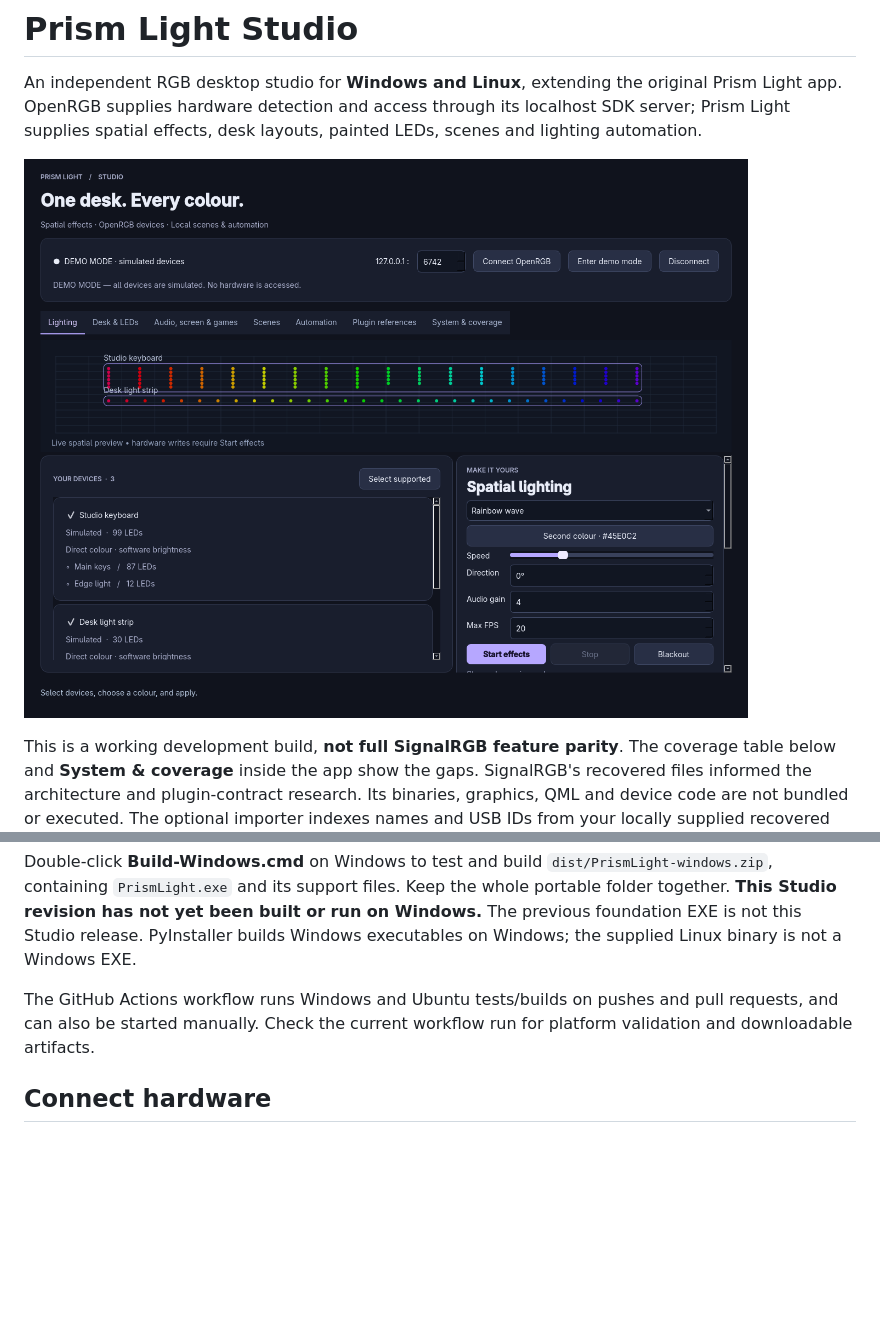
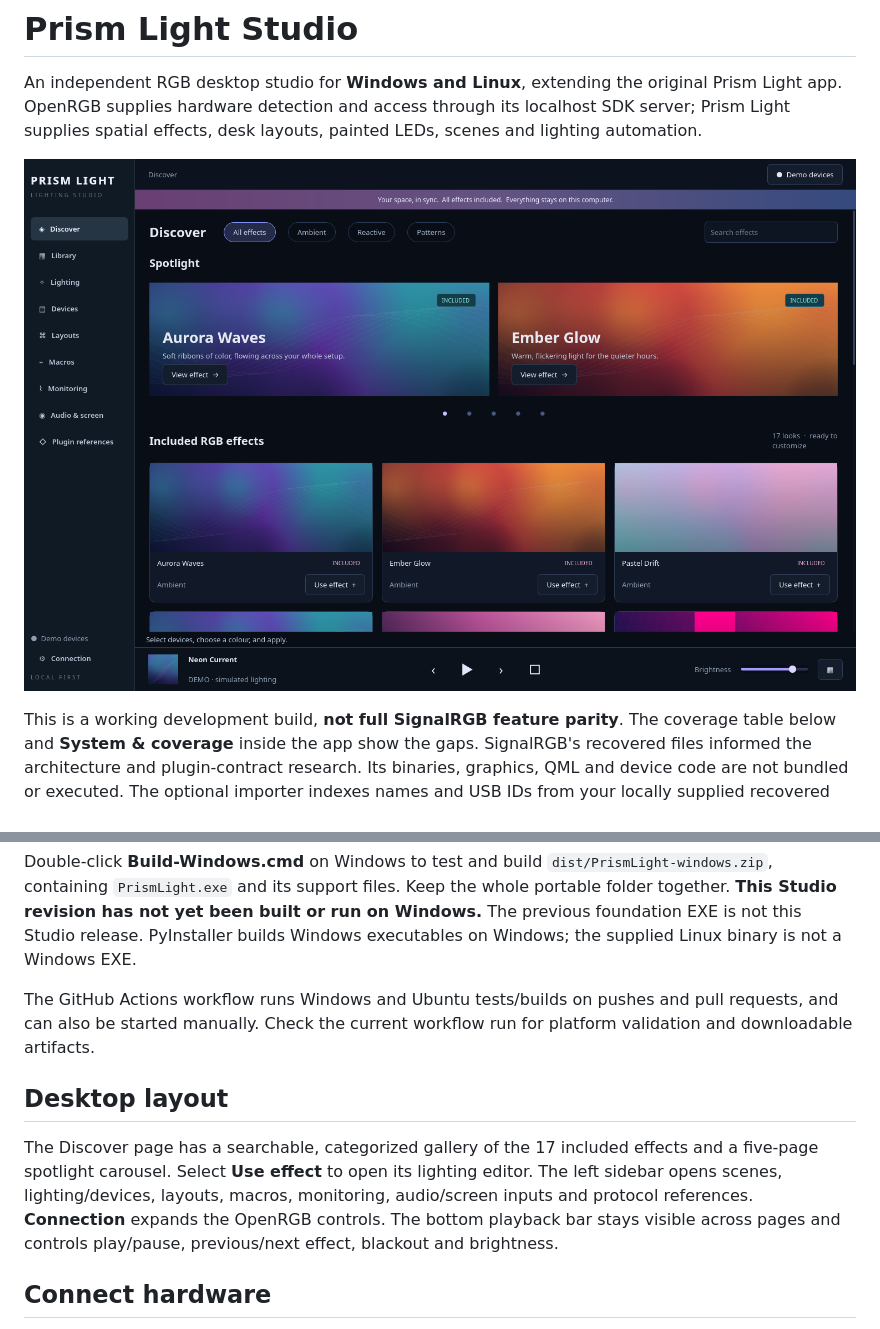
Before and after one commit to danny19862025/prism-light, a Markdown page: README.md, 2 parts joined by grey strips. Drawn GitHub-style; pictures changed too: docs/studio.png; blank space fills up the shorter version.

Commit message:
Redesign Studio with an effect gallery, sidebar and playback bar

```diff
--- a/README.md
+++ b/README.md
@@ -27,6 +27,10 @@ Install 64-bit Python 3.12–3.14 with its launcher. Extract the source kit, the
 Double-click **Build-Windows.cmd** on Windows to test and build `dist/PrismLight-windows.zip`, containing `PrismLight.exe` and its support files. Keep the whole portable folder together. **This Studio revision has not yet been built or run on Windows.** The previous foundation EXE is not this Studio release. PyInstaller builds Windows executables on Windows; the supplied Linux binary is not a Windows EXE.
 
 The GitHub Actions workflow runs Windows and Ubuntu tests/builds on pushes and pull requests, and can also be started manually. Check the current workflow run for platform validation and downloadable artifacts.
+
+## Desktop layout
+
+The Discover page has a searchable, categorized gallery of the 17 included effects and a five-page spotlight carousel. Select **Use effect** to open its lighting editor. The left sidebar opens scenes, lighting/devices, layouts, macros, monitoring, audio/screen inputs and protocol references. **Connection** expands the OpenRGB controls. The bottom playback bar stays visible across pages and controls play/pause, previous/next effect, blackout and brightness.
 
 ## Connect hardware
 
```
Also changed, not shown: docs/VALIDATION.md (+5 -1 lines), 3 other files.
